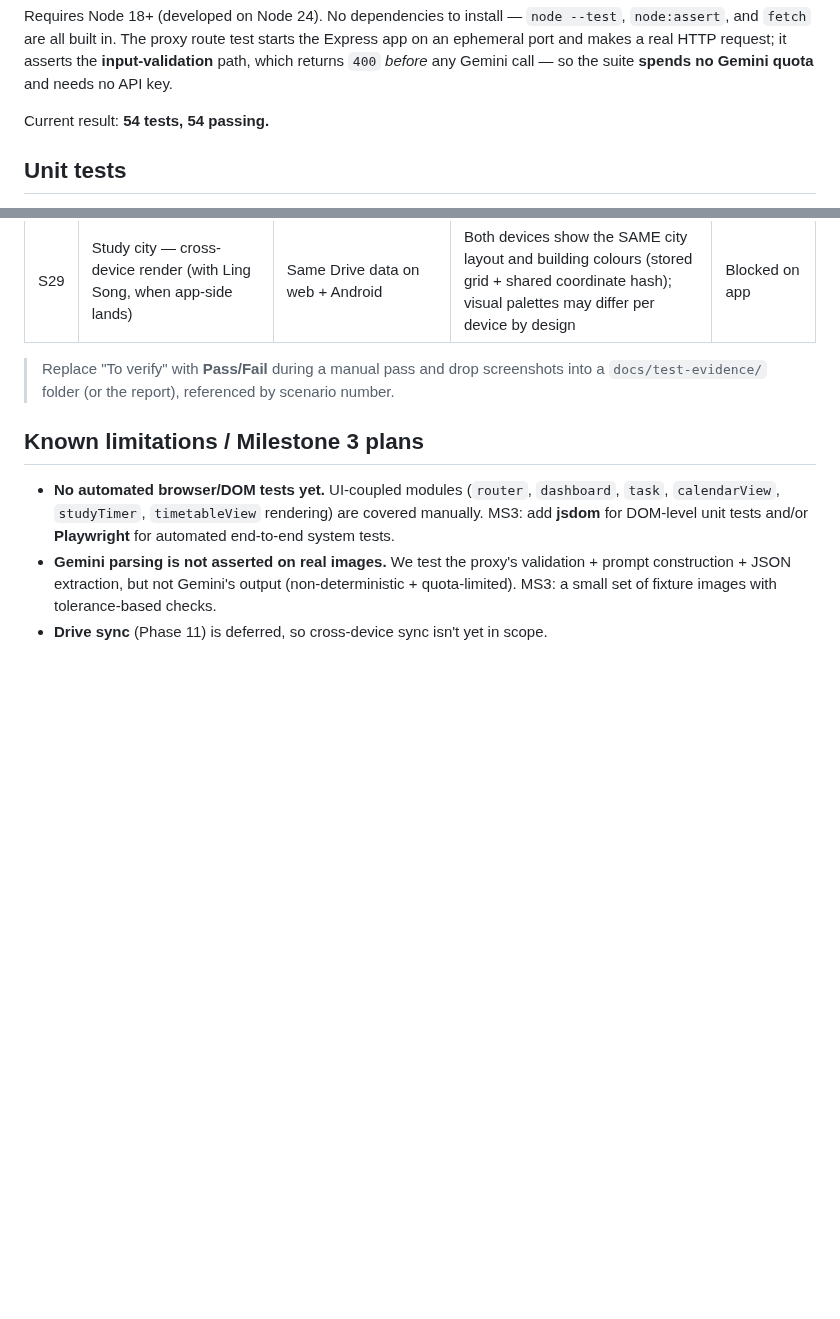
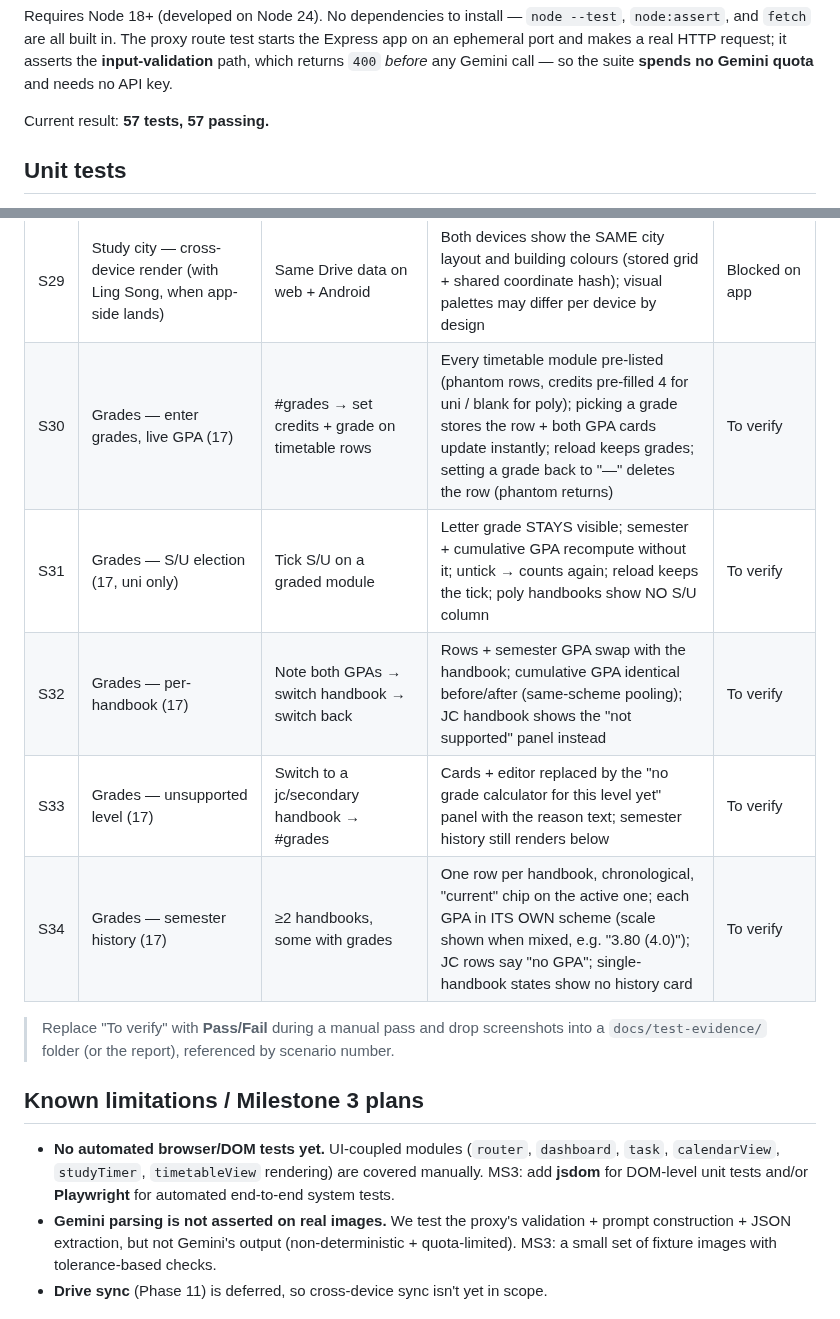
Before and after one commit to yujiankoh/modulo, a Markdown page: docs/testing.md, 2 parts joined by grey strips. Drawn GitHub-style; blank space fills up the shorter version.

Commit message:
17: testing doc - su-flag unit row, count 57, S30-S34 grades scenarios

```diff
--- a/docs/testing.md
+++ b/docs/testing.md
@@ -35,7 +35,7 @@ on an ephemeral port and makes a real HTTP request; it asserts the **input-valid
 path, which returns `400` *before* any Gemini call — so the suite **spends no Gemini
 quota** and needs no API key.
 
-Current result: **54 tests, 54 passing.**
+Current result: **57 tests, 57 passing.**
 
 ## Unit tests
 
@@ -103,6 +103,11 @@ the actual behaviour.
 | S27 | Study city — global across handbooks (like S20) | Note the city → switch handbook | The city is IDENTICAL before/after any handbook switch (city + studySessions are global) | To verify |
 | S28 | Study city — colour schemes | Click the "▶ SCHEME i/6" HUD pill; toggle light/dark; reload | Cycles all 6 schemes; land + sea + buildings + windows restyle instantly; each scheme has day/night variants; choice persists per device | To verify |
 | S29 | Study city — cross-device render (with Ling Song, when app-side lands) | Same Drive data on web + Android | Both devices show the SAME city layout and building colours (stored grid + shared coordinate hash); visual palettes may differ per device by design | Blocked on app |
+| S30 | Grades — enter grades, live GPA (17) | #grades → set credits + grade on timetable rows | Every timetable module pre-listed (phantom rows, credits pre-filled 4 for uni / blank for poly); picking a grade stores the row + both GPA cards update instantly; reload keeps grades; setting a grade back to "—" deletes the row (phantom returns) | To verify |
+| S31 | Grades — S/U election (17, uni only) | Tick S/U on a graded module | Letter grade STAYS visible; semester + cumulative GPA recompute without it; untick → counts again; reload keeps the tick; poly handbooks show NO S/U column | To verify |
+| S32 | Grades — per-handbook (17) | Note both GPAs → switch handbook → switch back | Rows + semester GPA swap with the handbook; cumulative GPA identical before/after (same-scheme pooling); JC handbook shows the "not supported" panel instead | To verify |
+| S33 | Grades — unsupported level (17) | Switch to a jc/secondary handbook → #grades | Cards + editor replaced by the "no grade calculator for this level yet" panel with the reason text; semester history still renders below | To verify |
+| S34 | Grades — semester history (17) | ≥2 handbooks, some with grades | One row per handbook, chronological, "current" chip on the active one; each GPA in ITS OWN scheme (scale shown when mixed, e.g. "3.80 (4.0)"); JC rows say "no GPA"; single-handbook states show no history card | To verify |
 
 > Replace "To verify" with **Pass/Fail** during a manual pass and drop screenshots into a
 > `docs/test-evidence/` folder (or the report), referenced by scenario number.
```
Also changed, not shown: other parts of docs/testing.md (+1 -1 lines).
